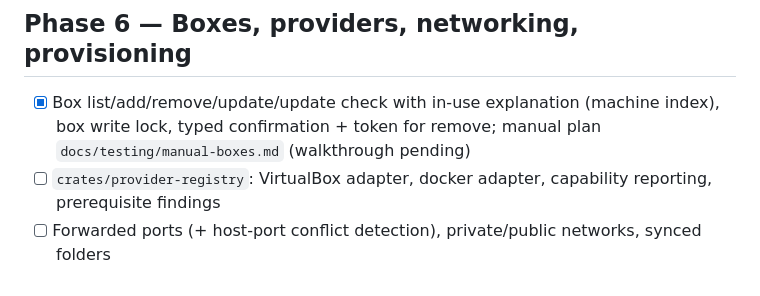
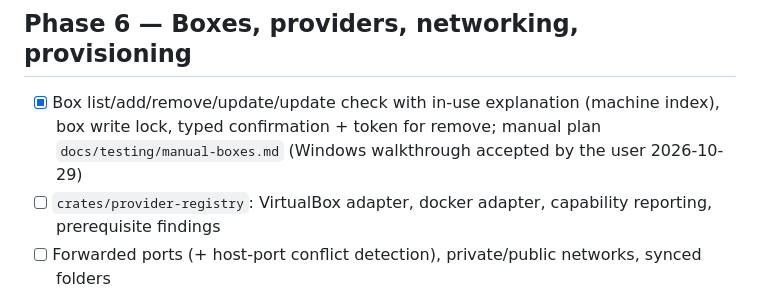
Before and after one commit to dulshan300/vagrant-studio, a Markdown page: docs/implementation-roadmap.md, the part around the change. GitHub-like rendering.

Commit message:
docs: box management walkthrough accepted on Windows
Co-Authored-By: Claude Opus 5.5 <noreply@anthropic.com>

```diff
--- a/docs/implementation-roadmap.md
+++ b/docs/implementation-roadmap.md
@@ -70,7 +70,7 @@ Acceptance: app launches on target OSes; UI navigable; CI runs tests; no new war
 - [x] Manual walkthrough on Windows (`docs/testing/manual-vagrantfile-editor.md`): passed, user, 2026-10-29
 
 ## Phase 6 — Boxes, providers, networking, provisioning
-- [x] Box list/add/remove/update/update check with in-use explanation (machine index), box write lock, typed confirmation + token for remove; manual plan `docs/testing/manual-boxes.md` (walkthrough pending)
+- [x] Box list/add/remove/update/update check with in-use explanation (machine index), box write lock, typed confirmation + token for remove; manual plan `docs/testing/manual-boxes.md` (Windows walkthrough accepted by the user 2026-10-29)
 - [ ] `crates/provider-registry`: VirtualBox adapter, docker adapter, capability reporting, prerequisite findings
 - [ ] Forwarded ports (+ host-port conflict detection), private/public networks, synced folders
 - [ ] Shell provisioner management and results
```
Also changed, not shown: docs/implementation-status.md (+5 -6 lines).
